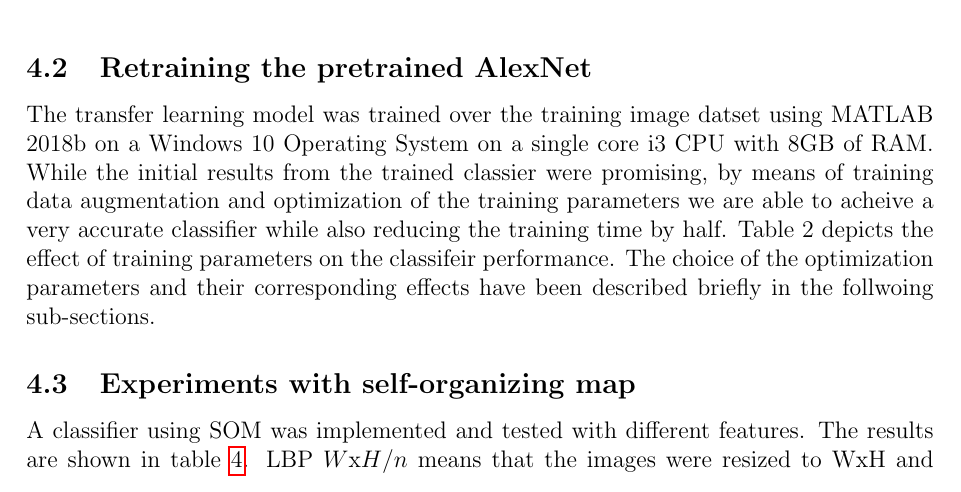
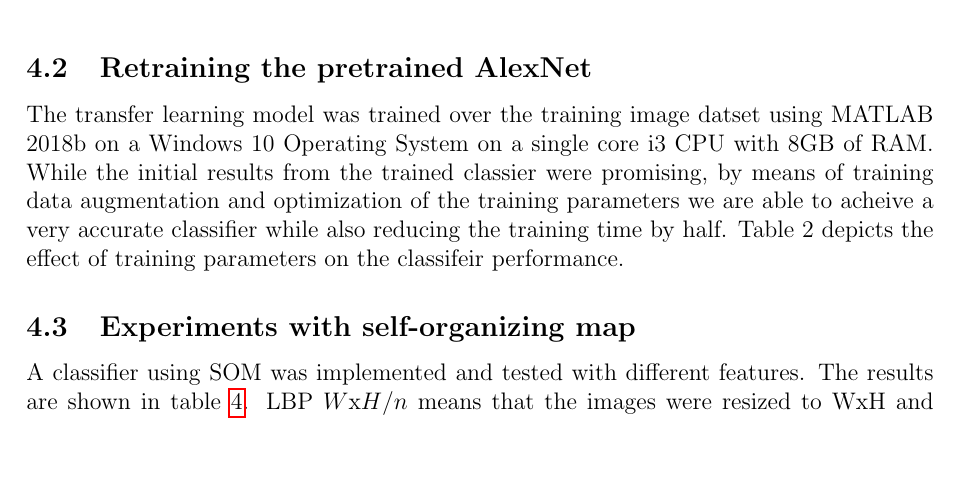
Before and after one commit to hellux/lut-bm40a0801, a LaTeX document (doc/report.tex, which reads doc/sections/result.tex): part of page 13 of 18, cut so that both start at the same text, the shorter picture padded with empty space. Compiled offline with pdfLaTeX.

Commit message:
Update result.tex

```diff
--- a/doc/sections/result.tex
+++ b/doc/sections/result.tex
@@ -46,9 +46,7 @@ of RAM. While the initial results from the trained classier were promising, by
 means of training data augmentation and optimization of the training parameters
 we are able to acheive a very accurate classifier while also reducing the
 training time by half. Table 2 depicts the effect of training parameters on the
-classifeir performance. The choice of the optimization parameters and their
-corresponding effects have been described briefly in the follwoing
-sub-sections.
+classifeir performance.
 
 \begin{table}[h]
 \centering
```
